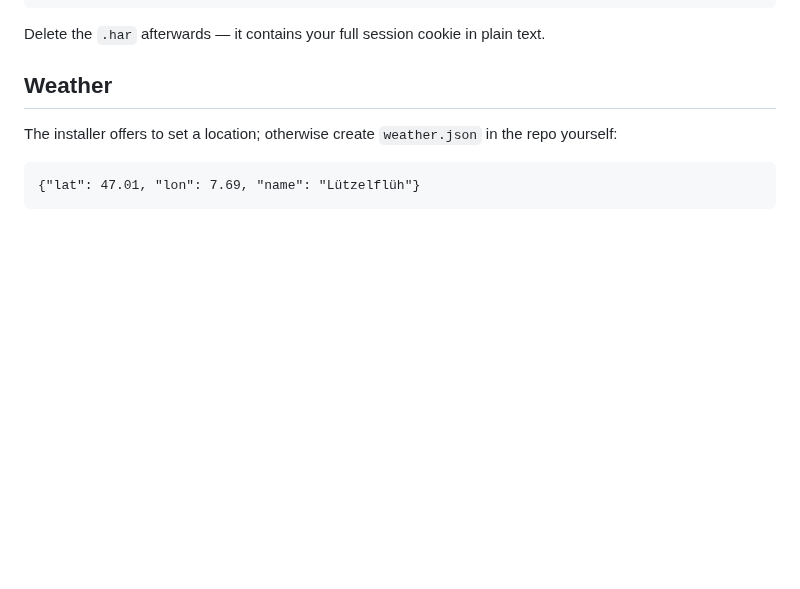
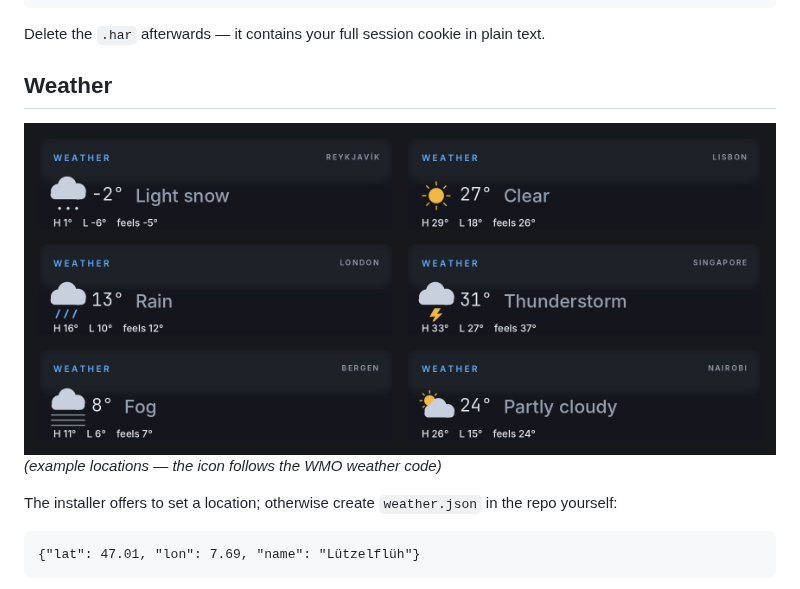
Before and after one commit to Versifft/linux-mint-hud, a Markdown page: README.md, the part around the change. Rendered like a GitHub page; pictures changed too: docs/weather-states.png (added); blank space fills up the shorter version.

Commit message:
Add weather mockups with example cities
Six weather cards for the README — Reykjavík snow, Lisbon clear, London rain,
Singapore thunderstorm, Bergen fog, Nairobi partly cloudy — showing the icon
set and the layout across conditions. Synthetic data with example locations, so
no real location goes in the repo.

Co-Authored-By: Claude Opus 4.8 <noreply@anthropic.com>

```diff
--- a/README.md
+++ b/README.md
@@ -171,6 +171,10 @@ text.
 
 ## Weather
 
+<img src="docs/weather-states.png" alt="Six example weather cards: Reykjavík light snow, Lisbon clear, London rain, Singapore thunderstorm, Bergen fog, Nairobi partly cloudy — each with a hand-drawn icon, temperature, condition, and high/low/feels.">
+
+*(example locations — the icon follows the WMO weather code)*
+
 The installer offers to set a location; otherwise create `weather.json` in the
 repo yourself:
 
```
